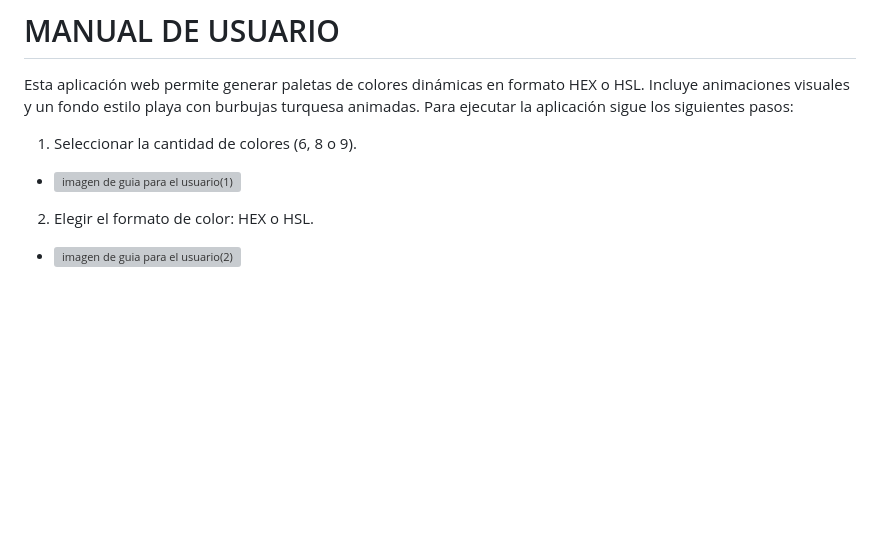
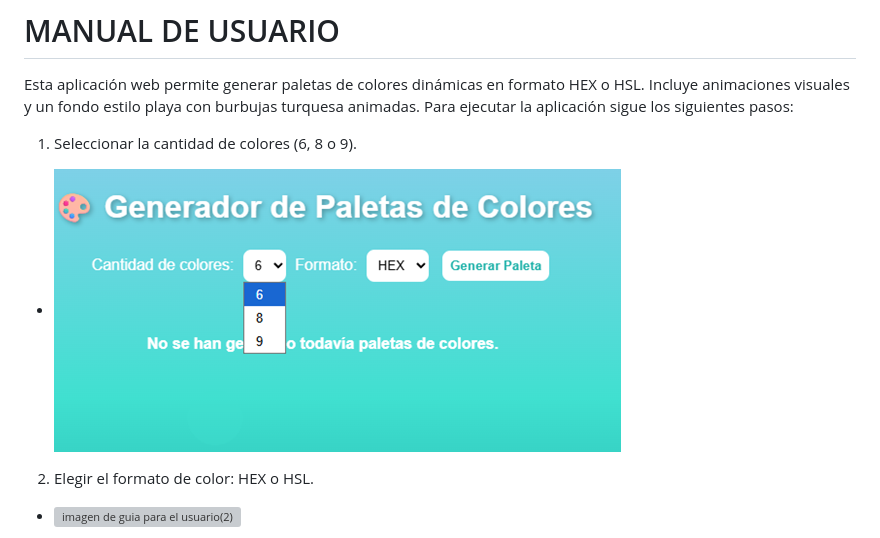
Before and after one commit to DiegoNoelJ/ProyectoM1_DiegoQuilhua, a Markdown page: README.md, the part around the change. Drawn GitHub-style; blank space fills up the shorter version; grey boxes are pictures that could not be loaded.

```diff
--- a/README.md
+++ b/README.md
@@ -3,7 +3,7 @@
 Esta aplicación web permite generar paletas de colores dinámicas en formato HEX o HSL. Incluye animaciones visuales y un fondo estilo playa con burbujas turquesa animadas. Para ejecutar la aplicación sigue los siguientes pasos:
 
 1)  Seleccionar la cantidad de colores (6, 8 o 9).
-* ![imagen de guia para el usuario(1)](images/imagen-usuario-1.png)
+* ![imagen de guia para el usuario(1)](https://github.com/DiegoNoelJ/ProyectoM1_DiegoQuilhua/blob/main/Images/imagen-usuario-1.png)
 
 2)  Elegir el formato de color: HEX o HSL.
 * ![imagen de guia para el usuario(2)](images/imagen-usuario-2.png)
```
